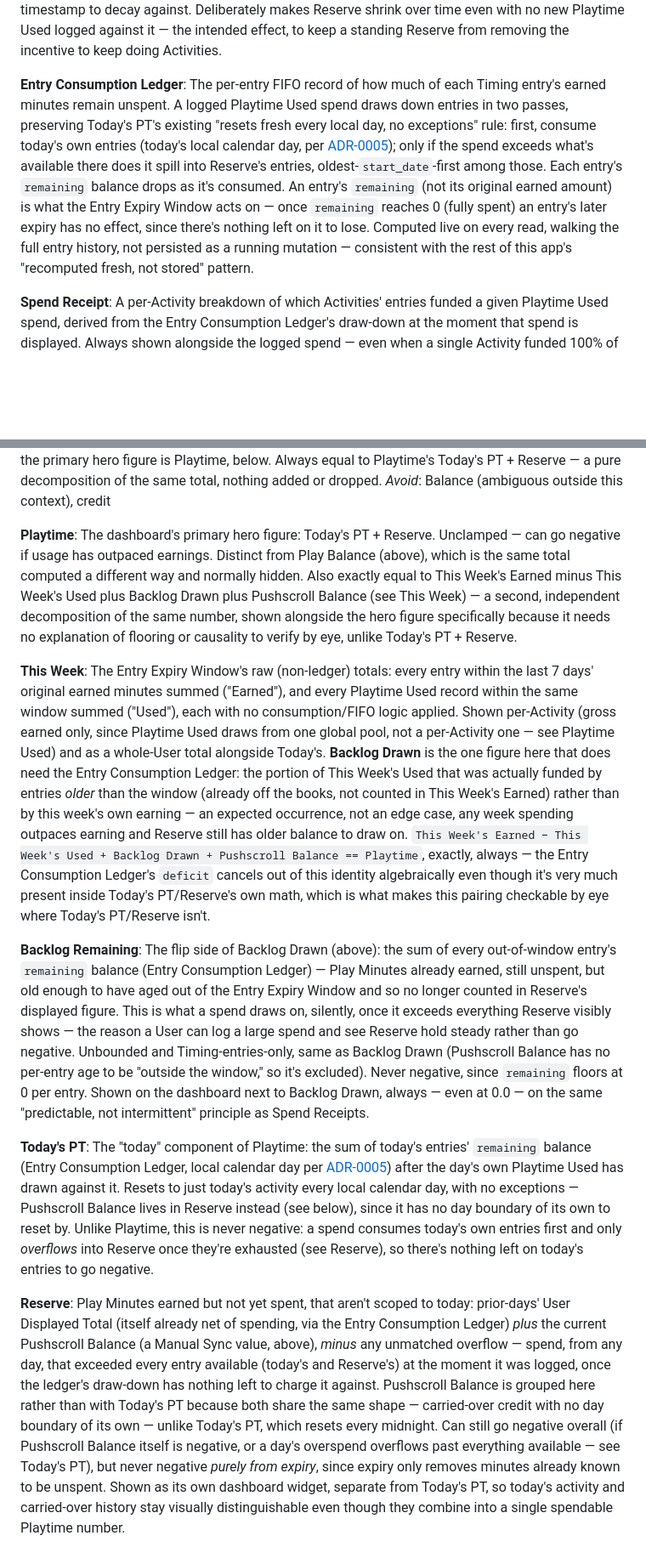
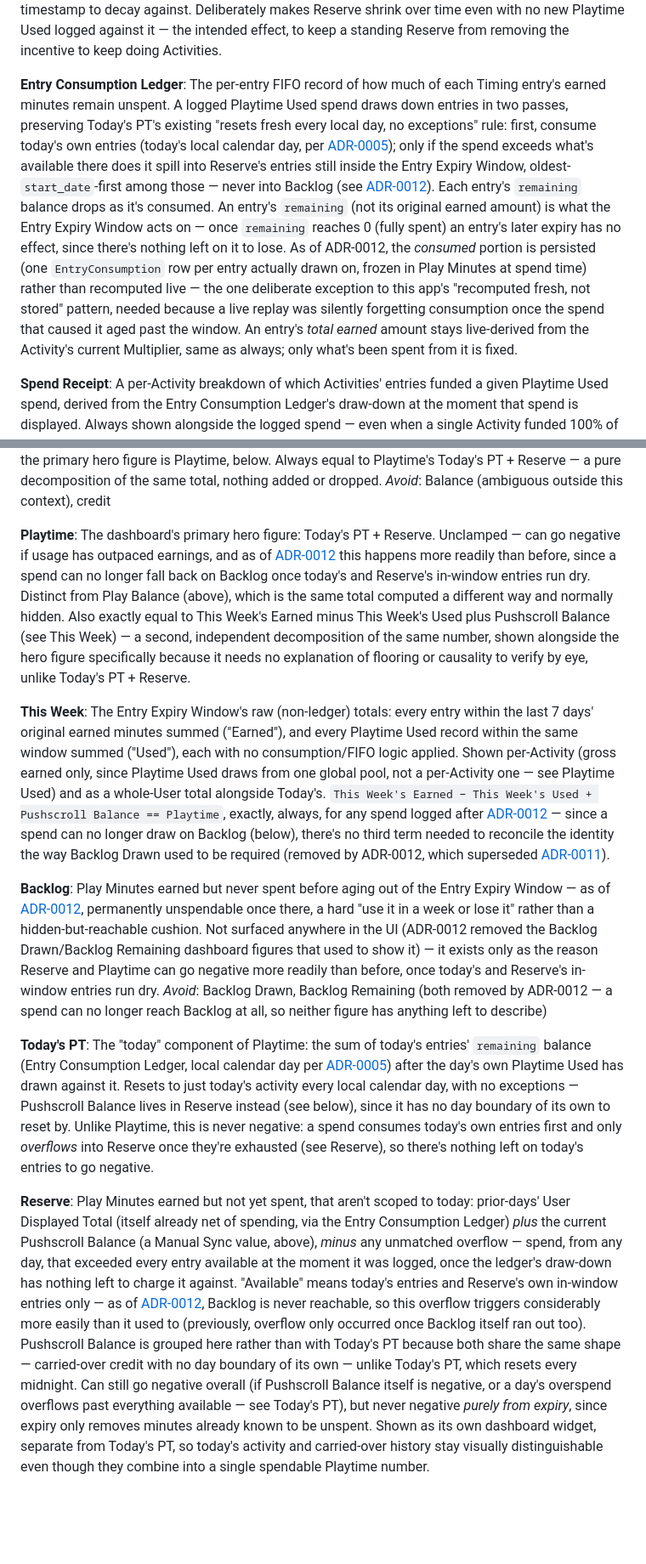
Before and after one commit to Maxim-Filimonov/timing_play_time, a Markdown page: CONTEXT.md, 2 parts joined by grey strips. Shown at 85% size. Rendered like a GitHub page; blank space fills up the shorter version.

```diff
--- a/CONTEXT.md
+++ b/CONTEXT.md
@@ -29,7 +29,7 @@ The live-computed, all-time sum of (entry duration × Multiplier) across every T
 The rule that a Timing entry stops counting toward User Displayed Total once more than 7 days have passed since the entry's own `start_date` — an exact rolling timestamp cutoff (`now − 7 days`), re-evaluated on every read, not aligned to local calendar days. Applies only to Timing entries; Pushscroll Balance (a Manual Sync value) is exempt, since it has no per-entry timestamp to decay against. Deliberately makes Reserve shrink over time even with no new Playtime Used logged against it — the intended effect, to keep a standing Reserve from removing the incentive to keep doing Activities.
 
 **Entry Consumption Ledger**:
-The per-entry FIFO record of how much of each Timing entry's earned minutes remain unspent. A logged Playtime Used spend draws down entries in two passes, preserving Today's PT's existing "resets fresh every local day, no exceptions" rule: first, consume today's own entries (today's local calendar day, per [ADR-0005](docs/adr/0005-local-timezone-for-day-boundaries.md)); only if the spend exceeds what's available there does it spill into Reserve's entries, oldest-`start_date`-first among those. Each entry's `remaining` balance drops as it's consumed. An entry's `remaining` (not its original earned amount) is what the Entry Expiry Window acts on — once `remaining` reaches 0 (fully spent) an entry's later expiry has no effect, since there's nothing left on it to lose. Computed live on every read, walking the full entry history, not persisted as a running mutation — consistent with the rest of this app's "recomputed fresh, not stored" pattern.
+The per-entry FIFO record of how much of each Timing entry's earned minutes remain unspent. A logged Playtime Used spend draws down entries in two passes, preserving Today's PT's existing "resets fresh every local day, no exceptions" rule: first, consume today's own entries (today's local calendar day, per [ADR-0005](docs/adr/0005-local-timezone-for-day-boundaries.md)); only if the spend exceeds what's available there does it spill into Reserve's entries still inside the Entry Expiry Window, oldest-`start_date`-first among those — never into Backlog (see [ADR-0012](docs/adr/0012-persisted-entry-consumption-ledger-with-window-bounded-spending.md)). Each entry's `remaining` balance drops as it's consumed. An entry's `remaining` (not its original earned amount) is what the Entry Expiry Window acts on — once `remaining` reaches 0 (fully spent) an entry's later expiry has no effect, since there's nothing left on it to lose. As of ADR-0012, the *consumed* portion is persisted (one `EntryConsumption` row per entry actually drawn on, frozen in Play Minutes at spend time) rather than recomputed live — the one deliberate exception to this app's "recomputed fresh, not stored" pattern, needed because a live replay was silently forgetting consumption once the spend that caused it aged past the window. An entry's *total earned* amount stays live-derived from the Activity's current Multiplier, same as always; only what's been spent from it is fixed.
 
 **Spend Receipt**:
 A per-Activity breakdown of which Activities' entries funded a given Playtime Used spend, derived from the Entry Consumption Ledger's draw-down at the moment that spend is displayed. Always shown alongside the logged spend — even when a single Activity funded 100% of it — rather than only appearing for multi-Activity spends, so the UI element is predictable rather than one that intermittently appears.
@@ -50,16 +50,17 @@ The current total available to spend: Timing-Derived Earned Total + Manual Sync
 _Avoid_: Balance (ambiguous outside this context), credit
 
 **Playtime**:
-The dashboard's primary hero figure: Today's PT + Reserve. Unclamped — can go negative if usage has outpaced earnings. Distinct from Play Balance (above), which is the same total computed a different way and normally hidden. Also exactly equal to This Week's Earned minus This Week's Used plus Backlog Drawn plus Pushscroll Balance (see This Week) — a second, independent decomposition of the same number, shown alongside the hero figure specifically because it needs no explanation of flooring or causality to verify by eye, unlike Today's PT + Reserve.
+The dashboard's primary hero figure: Today's PT + Reserve. Unclamped — can go negative if usage has outpaced earnings, and as of [ADR-0012](docs/adr/0012-persisted-entry-consumption-ledger-with-window-bounded-spending.md) this happens more readily than before, since a spend can no longer fall back on Backlog once today's and Reserve's in-window entries run dry. Distinct from Play Balance (above), which is the same total computed a different way and normally hidden. Also exactly equal to This Week's Earned minus This Week's Used plus Pushscroll Balance (see This Week) — a second, independent decomposition of the same number, shown alongside the hero figure specifically because it needs no explanation of flooring or causality to verify by eye, unlike Today's PT + Reserve.
 
 **This Week**:
-The Entry Expiry Window's raw (non-ledger) totals: every entry within the last 7 days' original earned minutes summed ("Earned"), and every Playtime Used record within the same window summed ("Used"), each with no consumption/FIFO logic applied. Shown per-Activity (gross earned only, since Playtime Used draws from one global pool, not a per-Activity one — see Playtime Used) and as a whole-User total alongside Today's. **Backlog Drawn** is the one figure here that does need the Entry Consumption Ledger: the portion of This Week's Used that was actually funded by entries *older* than the window (already off the books, not counted in This Week's Earned) rather than by this week's own earning — an expected occurrence, not an edge case, any week spending outpaces earning and Reserve still has older balance to draw on. `This Week's Earned − This Week's Used + Backlog Drawn + Pushscroll Balance == Playtime`, exactly, always — the Entry Consumption Ledger's `deficit` cancels out of this identity algebraically even though it's very much present inside Today's PT/Reserve's own math, which is what makes this pairing checkable by eye where Today's PT/Reserve isn't.
+The Entry Expiry Window's raw (non-ledger) totals: every entry within the last 7 days' original earned minutes summed ("Earned"), and every Playtime Used record within the same window summed ("Used"), each with no consumption/FIFO logic applied. Shown per-Activity (gross earned only, since Playtime Used draws from one global pool, not a per-Activity one — see Playtime Used) and as a whole-User total alongside Today's. `This Week's Earned − This Week's Used + Pushscroll Balance == Playtime`, exactly, always, for any spend logged after [ADR-0012](docs/adr/0012-persisted-entry-consumption-ledger-with-window-bounded-spending.md) — since a spend can no longer draw on Backlog (below), there's no third term needed to reconcile the identity the way Backlog Drawn used to be required (removed by ADR-0012, which superseded [ADR-0011](docs/adr/0011-surface-backlog-remaining-alongside-backlog-drawn.md)).
 
-**Backlog Remaining**:
-The flip side of Backlog Drawn (above): the sum of every out-of-window entry's `remaining` balance (Entry Consumption Ledger) — Play Minutes already earned, still unspent, but old enough to have aged out of the Entry Expiry Window and so no longer counted in Reserve's displayed figure. This is what a spend draws on, silently, once it exceeds everything Reserve visibly shows — the reason a User can log a large spend and see Reserve hold steady rather than go negative. Unbounded and Timing-entries-only, same as Backlog Drawn (Pushscroll Balance has no per-entry age to be "outside the window," so it's excluded). Never negative, since `remaining` floors at 0 per entry. Shown on the dashboard next to Backlog Drawn, always — even at 0.0 — on the same "predictable, not intermittent" principle as Spend Receipts.
+**Backlog**:
+Play Minutes earned but never spent before aging out of the Entry Expiry Window — as of [ADR-0012](docs/adr/0012-persisted-entry-consumption-ledger-with-window-bounded-spending.md), permanently unspendable once there, a hard "use it in a week or lose it" rather than a hidden-but-reachable cushion. Not surfaced anywhere in the UI (ADR-0012 removed the Backlog Drawn/Backlog Remaining dashboard figures that used to show it) — it exists only as the reason Reserve and Playtime can go negative more readily than before, once today's and Reserve's in-window entries run dry.
+_Avoid_: Backlog Drawn, Backlog Remaining (both removed by ADR-0012 — a spend can no longer reach Backlog at all, so neither figure has anything left to describe)
 
 **Today's PT**:
 The "today" component of Playtime: the sum of today's entries' `remaining` balance (Entry Consumption Ledger, local calendar day per [ADR-0005](docs/adr/0005-local-timezone-for-day-boundaries.md)) after the day's own Playtime Used has drawn against it. Resets to just today's activity every local calendar day, with no exceptions — Pushscroll Balance lives in Reserve instead (see below), since it has no day boundary of its own to reset by. Unlike Playtime, this is never negative: a spend consumes today's own entries first and only *overflows* into Reserve once they're exhausted (see Reserve), so there's nothing left on today's entries to go negative.
 
 **Reserve**:
-Play Minutes earned but not yet spent, that aren't scoped to today: prior-days' User Displayed Total (itself already net of spending, via the Entry Consumption Ledger) *plus* the current Pushscroll Balance (a Manual Sync value, above), *minus* any unmatched overflow — spend, from any day, that exceeded every entry available (today's and Reserve's) at the moment it was logged, once the ledger's draw-down has nothing left to charge it against. Pushscroll Balance is grouped here rather than with Today's PT because both share the same shape — carried-over credit with no day boundary of its own — unlike Today's PT, which resets every midnight. Can still go negative overall (if Pushscroll Balance itself is negative, or a day's overspend overflows past everything available — see Today's PT), but never negative *purely from expiry*, since expiry only removes minutes already known to be unspent. Shown as its own dashboard widget, separate from Today's PT, so today's activity and carried-over history stay visually distinguishable even though they combine into a single spendable Playtime number.
+Play Minutes earned but not yet spent, that aren't scoped to today: prior-days' User Displayed Total (itself already net of spending, via the Entry Consumption Ledger) *plus* the current Pushscroll Balance (a Manual Sync value, above), *minus* any unmatched overflow — spend, from any day, that exceeded every entry available at the moment it was logged, once the ledger's draw-down has nothing left to charge it against. "Available" means today's entries and Reserve's own in-window entries only — as of [ADR-0012](docs/adr/0012-persisted-entry-consumption-ledger-with-window-bounded-spending.md), Backlog is never reachable, so this overflow triggers considerably more easily than it used to (previously, overflow only occurred once Backlog itself ran out too). Pushscroll Balance is grouped here rather than with Today's PT because both share the same shape — carried-over credit with no day boundary of its own — unlike Today's PT, which resets every midnight. Can still go negative overall (if Pushscroll Balance itself is negative, or a day's overspend overflows past everything available — see Today's PT), but never negative *purely from expiry*, since expiry only removes minutes already known to be unspent. Shown as its own dashboard widget, separate from Today's PT, so today's activity and carried-over history stay visually distinguishable even though they combine into a single spendable Playtime number.
```
Also changed, not shown: docs/adr/0011-surface-backlog-remaining-alongside-backlog-drawn.md (+1 -1 lines), docs/adr/0012-persisted-entry-consumption-ledger-with-window-bounded-spending.md (added, +29 -0 lines).
